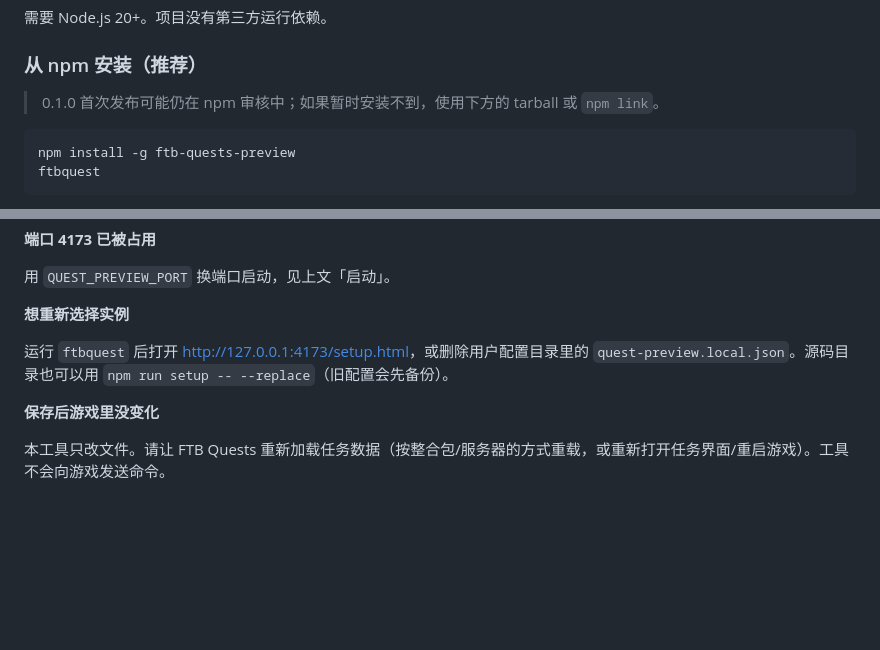
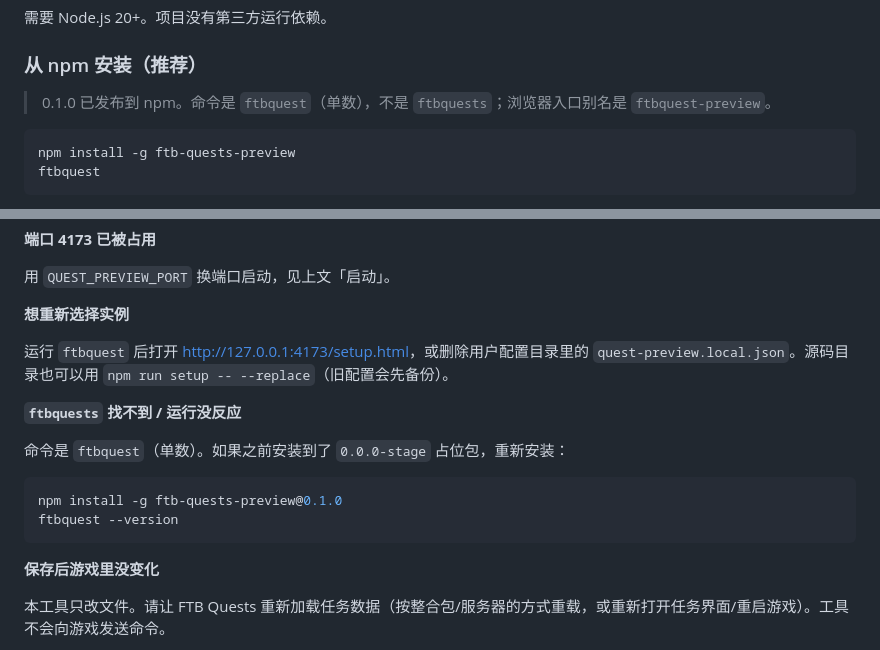
Before and after one commit to 1nsaneeee/ftb-quests-preview, a Markdown page: README.md, 2 parts joined by grey strips. Drawn GitHub-style; blank space fills up the shorter version.

Commit message:
Document the ftbquest command and stale stage package
Clarify that the command is singular and that installing during staged publishing can leave the 0.0.0-stage stub.

````diff
--- a/README.md
+++ b/README.md
@@ -24,7 +24,7 @@
 
 ### 从 npm 安装（推荐）
 
-> 0.1.0 首次发布可能仍在 npm 审核中；如果暂时安装不到，使用下方的 tarball 或 `npm link`。
+> 0.1.0 已发布到 npm。命令是 `ftbquest`（单数），不是 `ftbquests`；浏览器入口别名是 `ftbquest-preview`。
 
 ```sh
 npm install -g ftb-quests-preview
@@ -278,6 +278,15 @@ ftbquest install-skill --target "C:\Users\me\.agents\skills"
 
 运行 `ftbquest` 后打开 <http://127.0.0.1:4173/setup.html>，或删除用户配置目录里的 `quest-preview.local.json`。源码目录也可以用 `npm run setup -- --replace`（旧配置会先备份）。
 
+**`ftbquests` 找不到 / 运行没反应**
+
+命令是 `ftbquest`（单数）。如果之前安装到了 `0.0.0-stage` 占位包，重新安装：
+
+```sh
+npm install -g ftb-quests-preview@0.1.0
+ftbquest --version
+```
+
 **保存后游戏里没变化**
 
 本工具只改文件。请让 FTB Quests 重新加载任务数据（按整合包/服务器的方式重载，或重新打开任务界面/重启游戏）。工具不会向游戏发送命令。
````
Also changed, not shown: skills/ftbquests/SKILL.md (+2 -1 lines).
